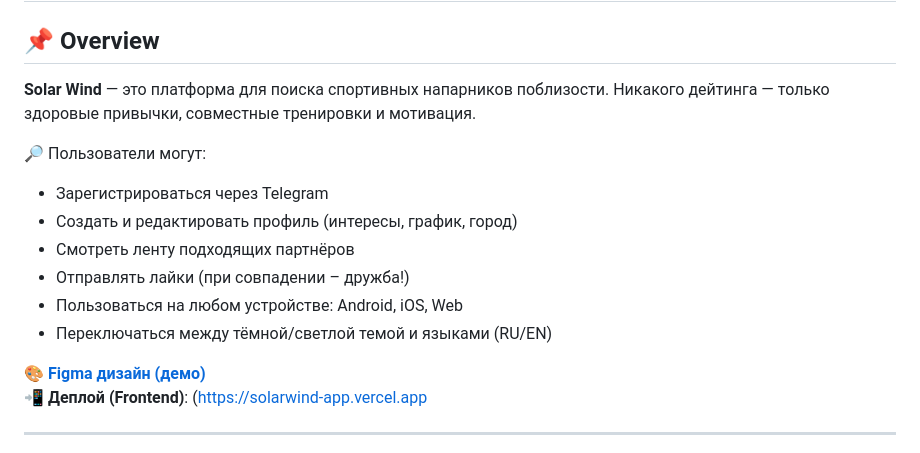
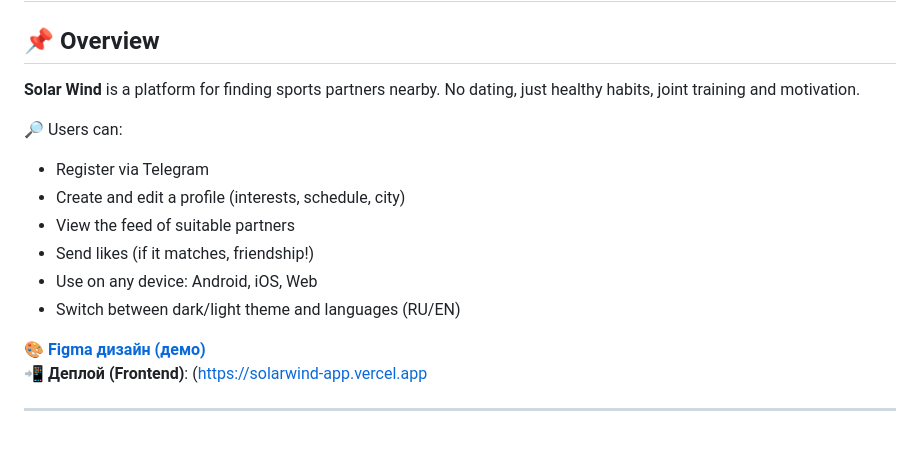
Before and after one commit to MisABU148/SolarWindGolangFlutter, a Markdown page: README.md, the part around one of its changes. Drawn GitHub-style.

```diff
--- a/README.md
+++ b/README.md
@@ -2,15 +2,15 @@
 
 ## 📌 Overview
 
-**Solar Wind** — это платформа для поиска спортивных напарников поблизости. Никакого дейтинга — только здоровые привычки, совместные тренировки и мотивация.
+**Solar Wind** is a platform for finding sports partners nearby. No dating, just healthy habits, joint training and motivation.
 
-🔎 Пользователи могут:
-- Зарегистрироваться через Telegram
-- Создать и редактировать профиль (интересы, график, город)
-- Смотреть ленту подходящих партнёров
-- Отправлять лайки (при совпадении – дружба!)
-- Пользоваться на любом устройстве: Android, iOS, Web
-- Переключаться между тёмной/светлой темой и языками (RU/EN)
+🔎 Users can:
+- Register via Telegram
+- Create and edit a profile (interests, schedule, city)
+- View the feed of suitable partners
+- Send likes (if it matches, friendship!)
+- Use on any device: Android, iOS, Web
+- Switch between dark/light theme and languages (RU/EN)
 
 🎨 **[Figma дизайн (демо)]([https://www.figma.com/design/si98563MfBSXuDtOfV8655/FitFlame?t=LBPNpHfkUVk9VxQt-0](https://www.figma.com/design/si98563MfBSXuDtOfV8655/FitFlame?node-id=27-388&t=AbeqimJUuoFLRUwz-1))**
 📲 **Деплой (Frontend)**: ([https://solarwind-app.vercel.app](https://misabu148.github.io/SolarWindGolangFlutter/)
```
Also changed, not shown: other parts of README.md (+28 -30 lines).
